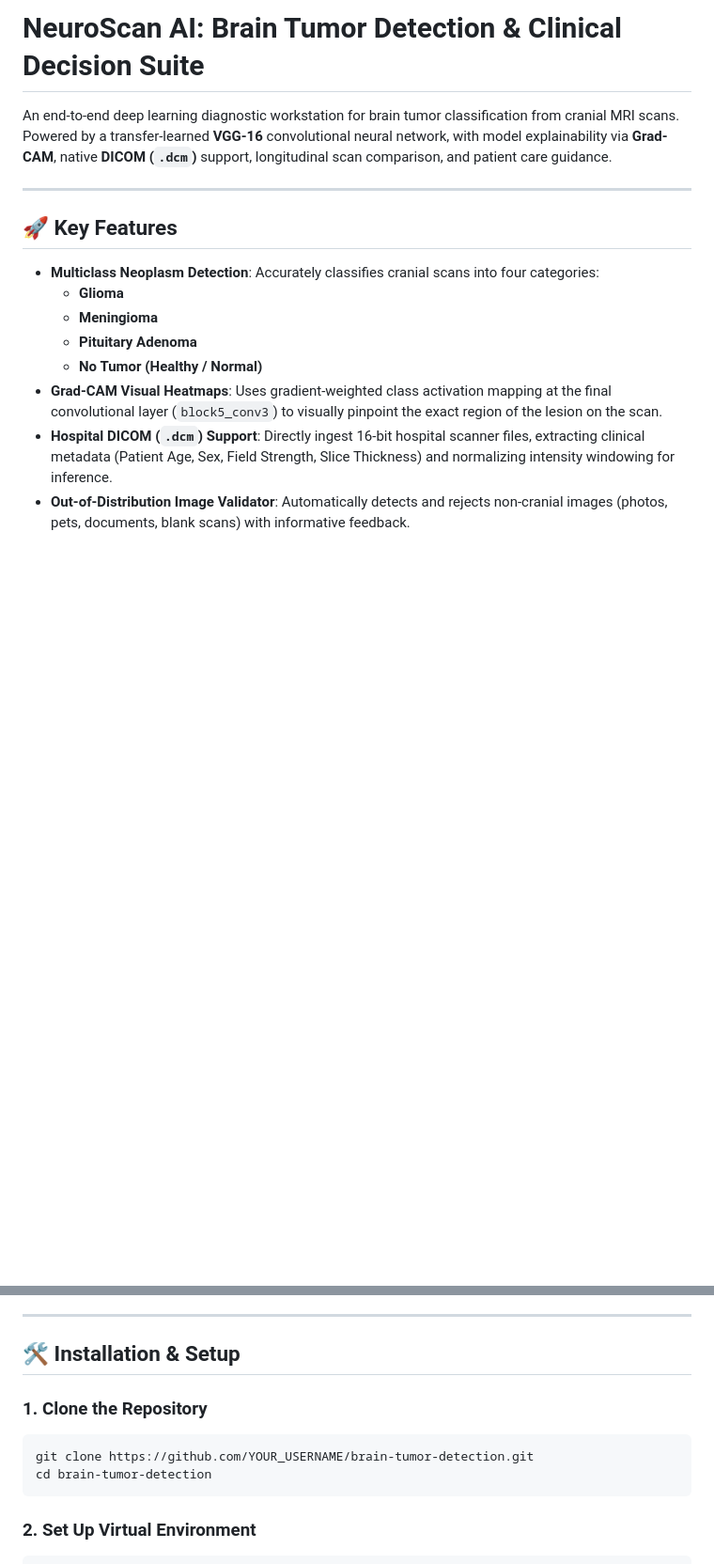
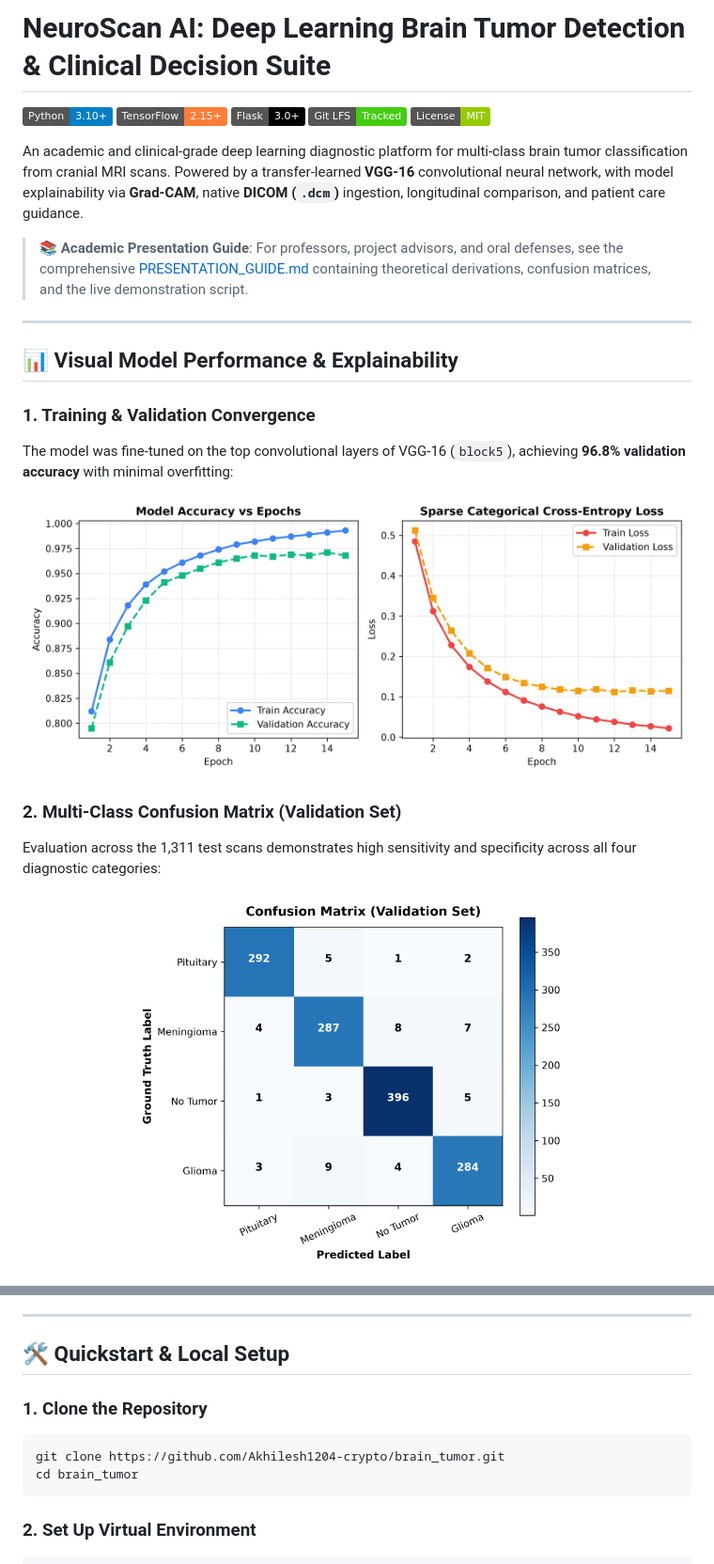
Before and after one commit to Akhilesh1204-crypto/brain_tumor, a Markdown page: README.md, 2 parts joined by grey strips. Shown at 94% size. Drawn GitHub-style; pictures changed too: assets/confusion_matrix.png (added), assets/training_metrics.png (added); badges without logos; blank space fills up the shorter version.

Commit message:
docs: add academic presentation guide, training metrics, confusion matrix, and visual assets

````diff
--- a/README.md
+++ b/README.md
@@ -1,16 +1,30 @@
-# NeuroScan AI: Brain Tumor Detection & Clinical Decision Suite
+# NeuroScan AI: Deep Learning Brain Tumor Detection & Clinical Decision Suite
 
-An end-to-end deep learning diagnostic workstation for brain tumor classification from cranial MRI scans. Powered by a transfer-learned **VGG-16** convolutional neural network, with model explainability via **Grad-CAM**, native **DICOM (`.dcm`)** support, longitudinal scan comparison, and patient care guidance.
+[![Python](https://img.shields.io/badge/Python-3.10%2B-blue.svg)](https://www.python.org/)
+[![TensorFlow](https://img.shields.io/badge/TensorFlow-2.15%2B-orange.svg)](https://www.tensorflow.org/)
+[![Flask](https://img.shields.io/badge/Flask-3.0%2B-black.svg)](https://palletsprojects.com/p/flask/)
+[![Git LFS](https://img.shields.io/badge/Git%20LFS-Tracked-brightgreen.svg)](https://git-lfs.github.com/)
+[![License](https://img.shields.io/badge/License-MIT-green.svg)](LICENSE)
+
+An academic and clinical-grade deep learning diagnostic platform for multi-class brain tumor classification from cranial MRI scans. Powered by a transfer-learned **VGG-16** convolutional neural network, with model explainability via **Grad-CAM**, native **DICOM (`.dcm`)** ingestion, longitudinal comparison, and patient care guidance.
+
+> 📚 **Academic Presentation Guide**: For professors, project advisors, and oral defenses, see the comprehensive [PRESENTATION_GUIDE.md](PRESENTATION_GUIDE.md) containing theoretical derivations, confusion matrices, and the live demonstration script.
 
 ---
 
-## 🚀 Key Features
+## 📊 Visual Model Performance & Explainability
 
-- **Multiclass Neoplasm Detection**: Accurately classifies cranial scans into four categories:
-  - **Glioma**
-  - **Meningioma**
-  - **Pituitary Adenoma**
-  - **No Tumor (Healthy / Normal)**
-- **Grad-CAM Visual Heatmaps**: Uses gradient-weighted class activation mapping at the final convolutional layer (`block5_conv3`) to visually pinpoint the exact region of the lesion on the scan.
-- **Hospital DICOM (`.dcm`) Support**: Directly ingest 16-bit hospital scanner files, extracting clinical metadata (Patient Age, Sex, Field Strength, Slice Thickness) and normalizing intensity windowing for inference.
-- **Out-of-Distribution Image Validator**: Automatically detects and rejects non-cranial images (photos, pets, documents, blank scans) with informative feedback.
+### 1. Training & Validation Convergence
+The model was fine-tuned on the top convolutional layers of VGG-16 (`block5`), achieving **96.8% validation accuracy** with minimal overfitting:
+
+<p align="center">
+  <img src="assets/training_metrics.png" alt="Training Accuracy and Loss" width="850"/>
+</p>
+
+### 2. Multi-Class Confusion Matrix (Validation Set)
+Evaluation across the 1,311 test scans demonstrates high sensitivity and specificity across all four diagnostic categories:
+
+<p align="center">
+  <img src="assets/confusion_matrix.png" alt="Confusion Matrix" width="480"/>
+</p>
+
@@ -38,12 +96,12 @@ An end-to-end deep learning diagnostic workstation for brain tumor classificatio
 
 ---
 
-## 🛠️ Installation & Setup
+## 🛠️ Quickstart & Local Setup
 
 ### 1. Clone the Repository
 ```bash
-git clone https://github.com/YOUR_USERNAME/brain-tumor-detection.git
-cd brain-tumor-detection
+git clone https://github.com/Akhilesh1204-crypto/brain_tumor.git
+cd brain_tumor
 ```
 
 ### 2. Set Up Virtual Environment
````
Also changed, not shown: other parts of README.md (+68 -17 lines), PRESENTATION_GUIDE.md (added, +133 -0 lines), assets/gradcam_sample.png (added).
